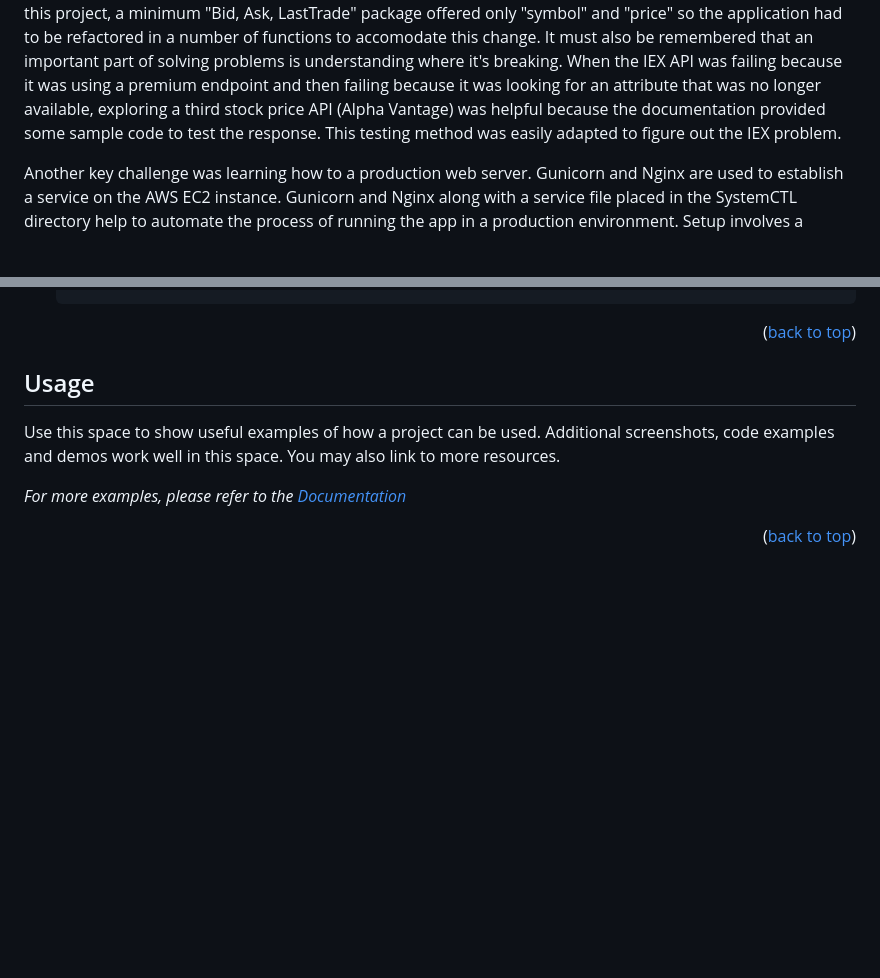
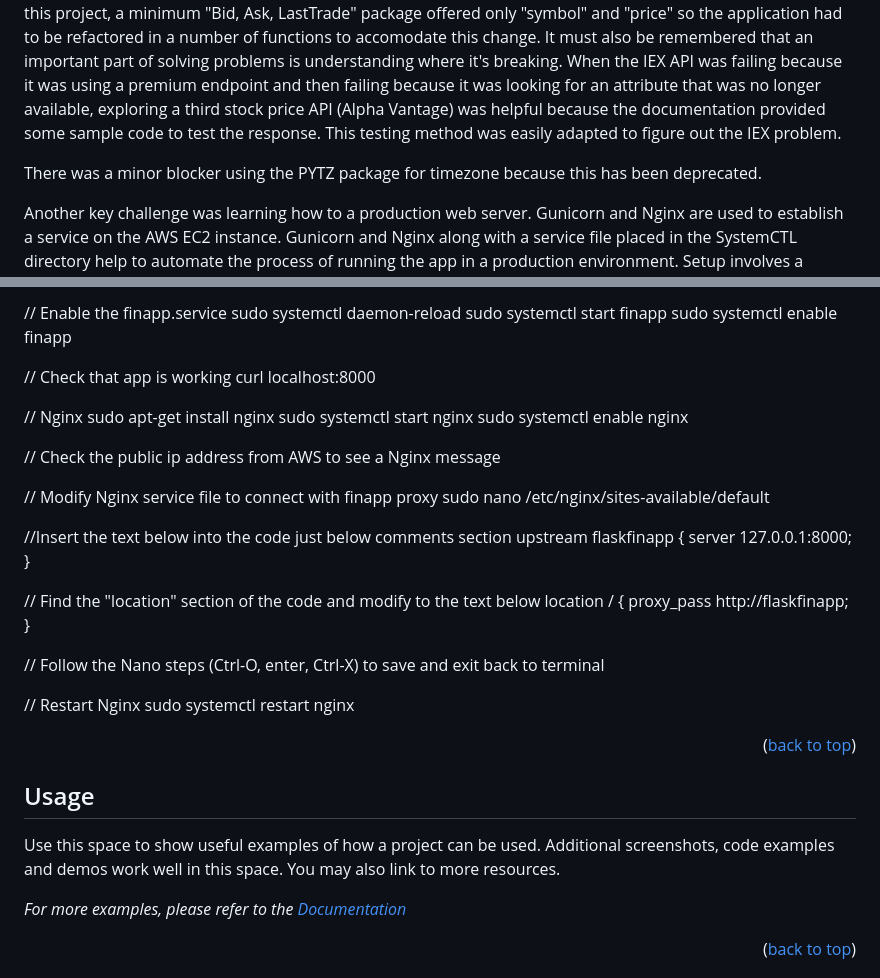
Before and after one commit to matthewsmithwarren/finapp, a Markdown page: README.md, 2 parts joined by grey strips. GitHub-like rendering; blank space fills up the shorter version.

```diff
--- a/README.md
+++ b/README.md
@@ -99,6 +99,8 @@ As an example, there are insufficient permissions to install NodeJS on this loca
 
 A major blocker that became a learning opportunity was the API for stock price lookup. Finance worked for less than 48 hours before IEX shut down the trial membership in the last days of May 2023. CS50 faculty shifted to a Yahoo Finance API on June 1st but my research showed that Yahoo had shut down the service and it only yielded end-of-day pricing where real-time pricing is important to the user experience. The original code was built around IEX trial using a "premium data package" to pull "companyName", "symbol" and "latestPrice". For this project, a minimum "Bid, Ask, LastTrade" package offered only "symbol" and "price" so the application had to be refactored in a number of functions to accomodate this change. It must also be remembered that an important part of solving problems is understanding where it's breaking. When the IEX API was failing because it was using a premium endpoint and then failing because it was looking for an attribute that was no longer available, exploring a third stock price API (Alpha Vantage) was helpful because the documentation provided some sample code to test the response. This testing method was easily adapted to figure out the IEX problem.
 
+There was a minor blocker using the PYTZ package for timezone because this has been deprecated.
+
 Another key challenge was learning how to a production web server. Gunicorn and Nginx are used to establish a service on the AWS EC2 instance. Gunicorn and Nginx along with a service file placed in the SystemCTL directory help to automate the process of running the app in a production environment. Setup involves a complex series of steps with the systemctl, venv, daemon, ports and proxies. However, once you are using a Gunicorn/Nginx service, it is important to incorporate the API_KEY environment in this automation. Digging into the Flask, Gunicorn and Nginx documentation, a solution was found. An area that is still not fuly understood, adjusting the systemctl seems to be fragile such that once a service file was modified, the AWS EC2 server did not respond well to edits. So, in the DevOps tinkering, frequently a new instance would be spun up on AWS and the old one terminated. Although tedious, the repetition helped improve my skills, knowledge of templates and overall confidence with cloud provider AWS.
 
 In summary, the Stock Trading Sandbox final project has been an opportunity to translate CS50 basic programming skills in C, Python and SQLite3 to having the confidence to create and deploy software for the friends, family and others people around the world to use and enjoy.
@@ -159,3 +234,36 @@ This is an example of how to list things you need to use the software and how to
+// Enable the finapp.service
+sudo systemctl daemon-reload
+sudo systemctl start finapp
+sudo systemctl enable finapp
+
+// Check that app is working
+curl localhost:8000
+
+// Nginx
+sudo apt-get install nginx
+sudo systemctl start nginx
+sudo systemctl enable nginx
+
+// Check the public ip address from AWS to see a Nginx message
+
+// Modify Nginx service file to connect with finapp proxy
+sudo nano /etc/nginx/sites-available/default
+
+//Insert the text below into the code just below comments section
+upstream flaskfinapp {
+    server 127.0.0.1:8000;
+}
+
+// Find the "location" section of the code and modify to the text below
+location / {
+    proxy_pass http://flaskfinapp;
+}
+
+// Follow the Nano steps (Ctrl-O, enter, Ctrl-X) to save and exit back to terminal
+
+// Restart Nginx
+sudo systemctl restart nginx
+
 
 <p align="right">(<a href="#readme-top">back to top</a>)</p>
 
```
Also changed, not shown: other parts of README.md (+87 -14 lines).
